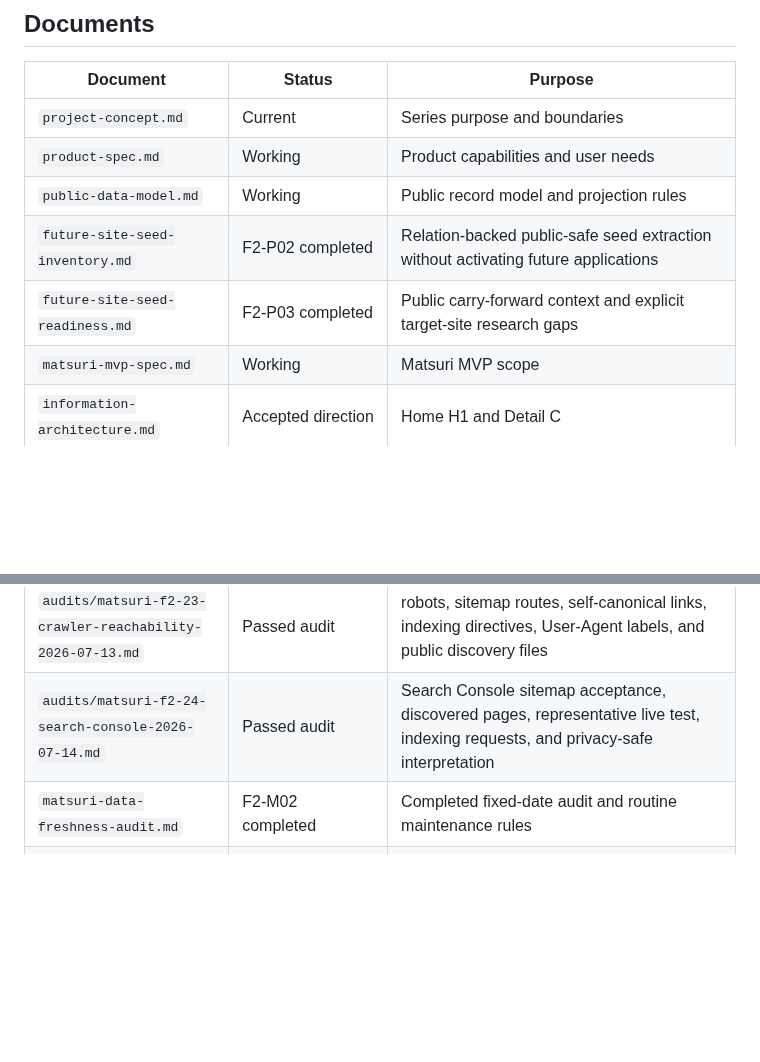
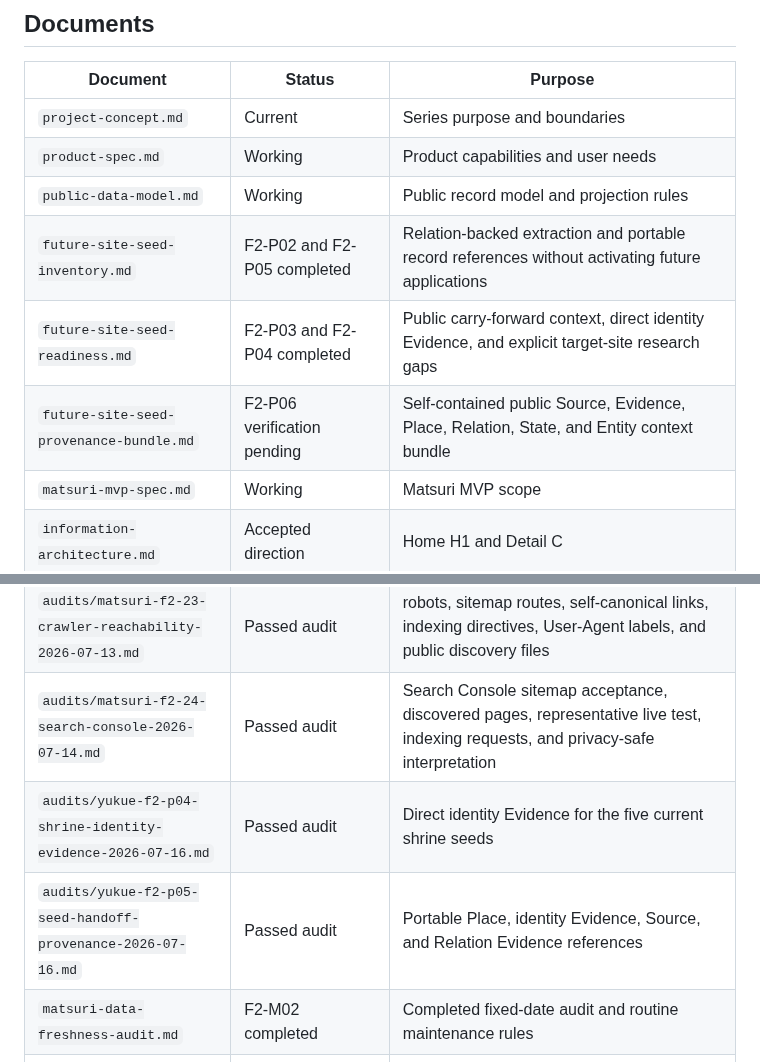
Before and after one commit to badjoke-lab/yukue, a Markdown page: docs/README.md, 2 parts joined by grey strips. Drawn GitHub-style; blank space fills up the shorter version.

Commit message:
Index future-site seed provenance documents

```diff
--- a/docs/README.md
+++ b/docs/README.md
@@ -13,8 +13,9 @@ Before implementing a feature, check the relevant document here. When a decision
 | `project-concept.md` | Current | Series purpose and boundaries |
 | `product-spec.md` | Working | Product capabilities and user needs |
 | `public-data-model.md` | Working | Public record model and projection rules |
-| `future-site-seed-inventory.md` | F2-P02 completed | Relation-backed public-safe seed extraction without activating future applications |
-| `future-site-seed-readiness.md` | F2-P03 completed | Public carry-forward context and explicit target-site research gaps |
+| `future-site-seed-inventory.md` | F2-P02 and F2-P05 completed | Relation-backed extraction and portable record references without activating future applications |
+| `future-site-seed-readiness.md` | F2-P03 and F2-P04 completed | Public carry-forward context, direct identity Evidence, and explicit target-site research gaps |
+| `future-site-seed-provenance-bundle.md` | F2-P06 verification pending | Self-contained public Source, Evidence, Place, Relation, State, and Entity context bundle |
 | `matsuri-mvp-spec.md` | Working | Matsuri MVP scope |
 | `information-architecture.md` | Accepted direction | Home H1 and Detail C |
 | `ui-direction.md` | Accepted direction | Visual character, typography, palette, layout language |
@@ -36,6 +37,8 @@ Before implementing a feature, check the relevant document here. When a decision
 | `audits/matsuri-f2-22-canonical-search-2026-07-12.md` | Passed audit | Desktop/mobile exact-name Search, filters, no-result state, and result navigation |
 | `audits/matsuri-f2-23-crawler-reachability-2026-07-13.md` | Passed audit | robots, sitemap routes, self-canonical links, indexing directives, User-Agent labels, and public discovery files |
 | `audits/matsuri-f2-24-search-console-2026-07-14.md` | Passed audit | Search Console sitemap acceptance, discovered pages, representative live test, indexing requests, and privacy-safe interpretation |
+| `audits/yukue-f2-p04-shrine-identity-evidence-2026-07-16.md` | Passed audit | Direct identity Evidence for the five current shrine seeds |
+| `audits/yukue-f2-p05-seed-handoff-provenance-2026-07-16.md` | Passed audit | Portable Place, identity Evidence, Source, and Relation Evidence references |
 | `matsuri-data-freshness-audit.md` | F2-M02 completed | Completed fixed-date audit and routine maintenance rules |
 | `audits/matsuri-f2-m02-candidate-inventory-2026-07-12.md` | Baseline completed | Initial Occurrence, State, and external-link inventory |
 | `audits/matsuri-f2-m02-soma-outcome-2026-07-12.md` | Outcome resolved | 南相馬市 Evidence and `held` correction for 相馬野馬追 2026 |
```
